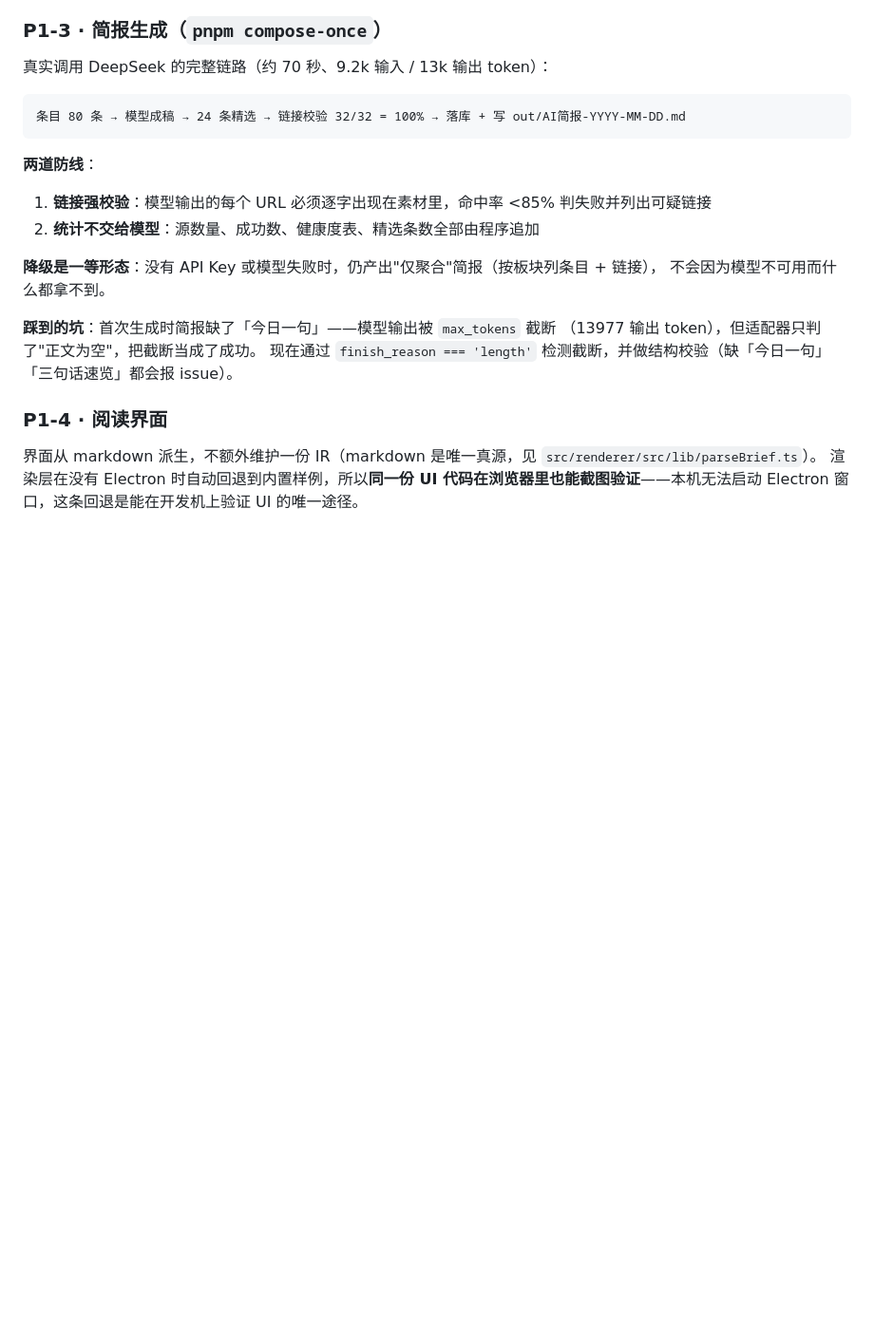
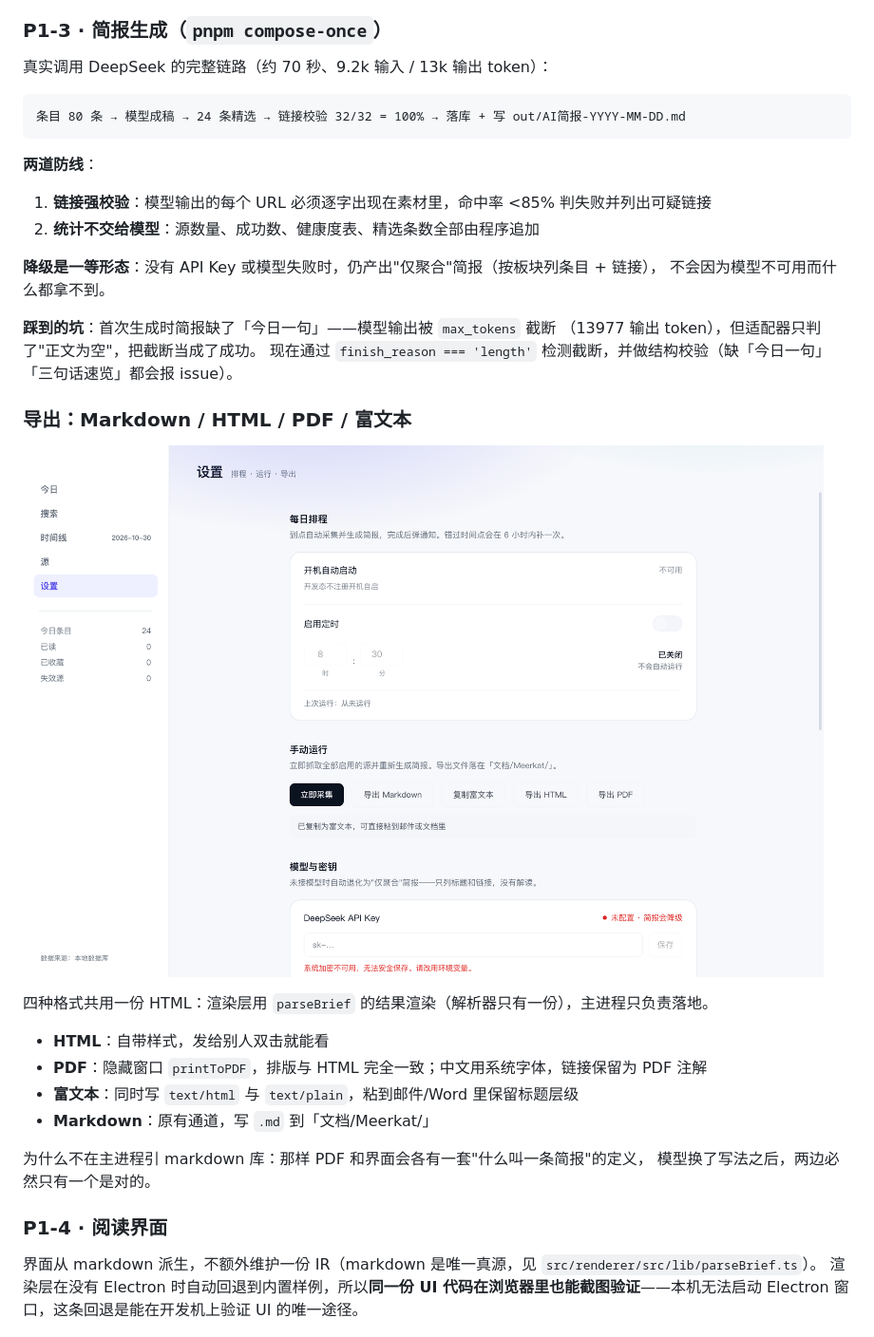
Before and after one commit to husleng24/meerkat, a Markdown page: README.md, the part around the change. Shown at 95% size. Drawn GitHub-style; pictures changed too: docs/assets/ui-export.png (added); blank space fills up the shorter version.

```diff
--- a/README.md
+++ b/README.md
@@ -160,6 +160,20 @@ user_version         3
 **踩到的坑**：首次生成时简报缺了「今日一句」——模型输出被 `max_tokens` 截断
 （13977 输出 token），但适配器只判了"正文为空"，把截断当成了成功。
 现在通过 `finish_reason === 'length'` 检测截断，并做结构校验（缺「今日一句」「三句话速览」都会报 issue）。
+
+### 导出：Markdown / HTML / PDF / 富文本
+
+![导出](docs/assets/ui-export.png)
+
+四种格式共用一份 HTML：渲染层用 `parseBrief` 的结果渲染（解析器只有一份），主进程只负责落地。
+
+- **HTML**：自带样式，发给别人双击就能看
+- **PDF**：隐藏窗口 `printToPDF`，排版与 HTML 完全一致；中文用系统字体，链接保留为 PDF 注解
+- **富文本**：同时写 `text/html` 与 `text/plain`，粘到邮件/Word 里保留标题层级
+- **Markdown**：原有通道，写 `.md` 到「文档/Meerkat/」
+
+为什么不在主进程引 markdown 库：那样 PDF 和界面会各有一套"什么叫一条简报"的定义，
+模型换了写法之后，两边必然只有一个是对的。
 
 ### P1-4 · 阅读界面
 
```
Also changed, not shown: docs/TODO.md (+9 -12 lines), 7 other files.
